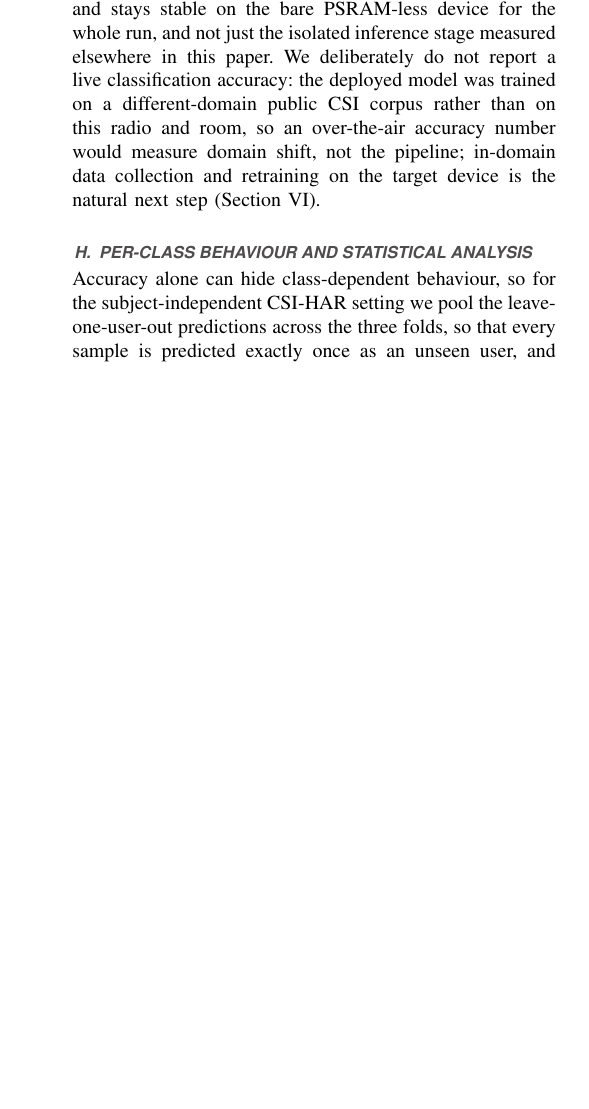
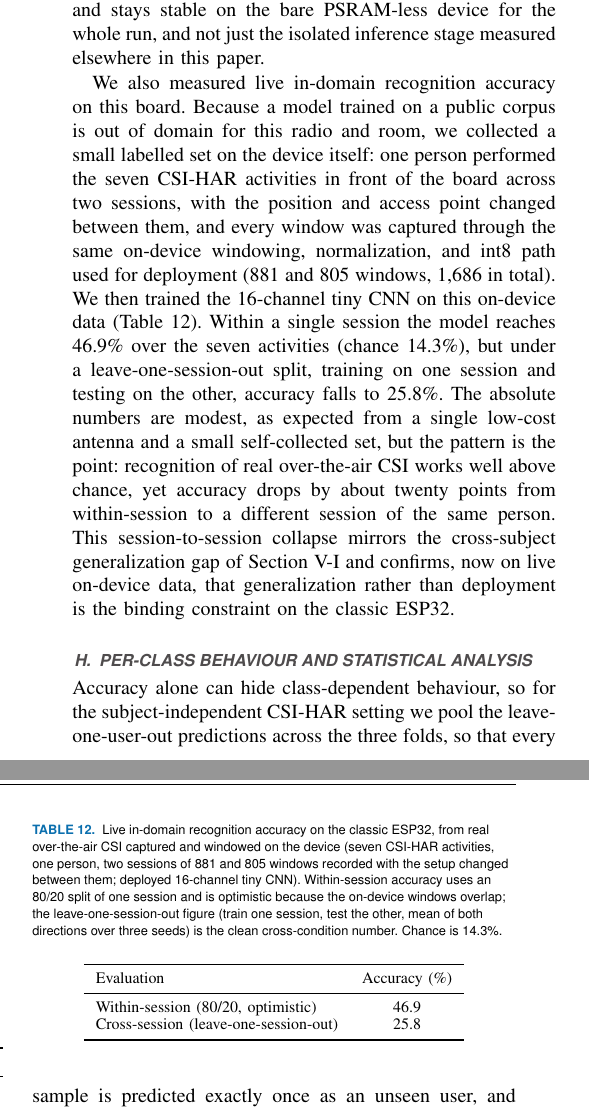
Before and after one commit to ahmadshahbazzz/esp32-csi-har-frontier, a LaTeX paper (manuscript/frontier.tex): part of one column of page 11 of 17 before the commit and two parts of the columns of page 11 of 17 after it, the two joined at a grey line, cut so that both start at the same text, the shorter picture padded with empty space. Compiled offline with pdfLaTeX; a missing font is replaced by an installed copy or a similar font; a LaTeX package or settings file that is missing is left out.

Commit message:
Add measured live in-domain accuracy on the classic ESP32
- Captured a labelled in-domain set on the deployed board (1 person, 2 sessions, 7 activities, 1686 windows) via the on-device windowing/int8 path
- Deployed tiny CNN: 46.9% within-session, 25.8% leave-one-session-out (chance 14.3%); the session-to-session drop reproduces the cross-subject gap on live data
- New Table (tab:liveacc) + paragraph in Sec V-F; live caption and Limitations updated; dataset+result released under results/live_incapture

```diff
--- a/manuscript/frontier.tex
+++ b/manuscript/frontier.tex
@@ -477,6 +477,8 @@ Deep Transformer & CSI & 320.7 & 266.0 & 1.2$\times$ & 117.8 & 77.04 \\
 
 \subsection{Live deployment: the full pipeline on-device}
 \label{sec:results-live}
-A fielded sensor must run more than isolated inference, so we ran the entire acquisition-to-prediction pipeline on the classic ESP32 in real time (Figure~\ref{fig:live}). The board associates to a 2.4\,GHz access point as a station and pings the gateway so that received packets arrive steadily; the esp-wifi CSI callback delivers per-packet subcarrier data, from which the device forms $T{=}64$ by 52-subcarrier amplitude windows, applies the same per-window normalization as training, int8-quantizes to the deployed input scale, and runs the tiny CNN under TensorFlow Lite Micro. We ran this continuously for 30 minutes; Table~\ref{tab:live} summarizes the result. The pipeline sustained a CSI arrival rate of about 100 packets per second and classified 2{,}825 windows with no dropped windows and no overflow, at a steady 37.6\,ms post-window latency (from the last packet of a window to the label; the capture-to-label time is dominated by the roughly 640\,ms needed to accumulate a 64-packet window at about 100 per second) and an acquisition-bound rate of 1.57 windows per second, while the free internal SRAM varied by only about 2.5\,kB over the whole run and the device never crashed or reset. The full sensing loop, from capture to label, therefore runs and stays stable on the bare PSRAM-less device for the whole run, and not just the isolated inference stage measured elsewhere in this paper. We deliberately do not report a live classification accuracy: the deployed model was trained on a different-domain public CSI corpus rather than on this radio and room, so an over-the-air accuracy number would measure domain shift, not the pipeline; in-domain data collection and retraining on the target device is the natural next step (Section~\ref{sec:discussion}).
+A fielded sensor must run more than isolated inference, so we ran the entire acquisition-to-prediction pipeline on the classic ESP32 in real time (Figure~\ref{fig:live}). The board associates to a 2.4\,GHz access point as a station and pings the gateway so that received packets arrive steadily; the esp-wifi CSI callback delivers per-packet subcarrier data, from which the device forms $T{=}64$ by 52-subcarrier amplitude windows, applies the same per-window normalization as training, int8-quantizes to the deployed input scale, and runs the tiny CNN under TensorFlow Lite Micro. We ran this continuously for 30 minutes; Table~\ref{tab:live} summarizes the result. The pipeline sustained a CSI arrival rate of about 100 packets per second and classified 2{,}825 windows with no dropped windows and no overflow, at a steady 37.6\,ms post-window latency (from the last packet of a window to the label; the capture-to-label time is dominated by the roughly 640\,ms needed to accumulate a 64-packet window at about 100 per second) and an acquisition-bound rate of 1.57 windows per second, while the free internal SRAM varied by only about 2.5\,kB over the whole run and the device never crashed or reset. The full sensing loop, from capture to label, therefore runs and stays stable on the bare PSRAM-less device for the whole run, and not just the isolated inference stage measured elsewhere in this paper.
+
+We also measured live in-domain recognition accuracy on this board. Because a model trained on a public corpus is out of domain for this radio and room, we collected a small labelled set on the device itself: one person performed the seven CSI-HAR activities in front of the board across two sessions, with the position and access point changed between them, and every window was captured through the same on-device windowing, normalization, and int8 path used for deployment (881 and 805 windows, 1{,}686 in total). We then trained the 16-channel tiny CNN on this on-device data (Table~\ref{tab:liveacc}). Within a single session the model reaches 46.9\% over the seven activities (chance 14.3\%), but under a leave-one-session-out split, training on one session and testing on the other, accuracy falls to 25.8\%. The absolute numbers are modest, as expected from a single low-cost antenna and a small self-collected set, but the pattern is the point: recognition of real over-the-air CSI works well above chance, yet accuracy drops by about twenty points from within-session to a different session of the same person. This session-to-session collapse mirrors the cross-subject generalization gap of Section~\ref{sec:results-gap} and confirms, now on live on-device data, that generalization rather than deployment is the binding constraint on the classic ESP32.
 
 \begin{table}[t]
@@ -501,3 +507,14 @@ Crashes / watchdog resets     & 0 \\
+\begin{table}[t]
+\caption{Live in-domain recognition accuracy on the classic ESP32, from real over-the-air CSI captured and windowed on the device (seven CSI-HAR activities, one person, two sessions of 881 and 805 windows recorded with the setup changed between them; deployed 16-channel tiny CNN). Within-session accuracy uses an 80/20 split of one session and is optimistic because the on-device windows overlap; the leave-one-session-out figure (train one session, test the other, mean of both directions over three seeds) is the clean cross-condition number. Chance is 14.3\%.}
+\label{tab:liveacc}
+\centering
+\footnotesize
+\begin{tabular}{lc}
+\toprule
+Evaluation & Accuracy (\%) \\
+\midrule
+Within-session (80/20, optimistic)   & 46.9 \\
+Cross-session (leave-one-session-out) & 25.8 \\
 \bottomrule
 \end{tabular}
 \end{table}
```
Also changed, not shown: results/live_incapture/LIVE_ACCURACY_RESULT.txt (added, +18 -0 lines), code/firmware/live_accuracy/rec_with_cue.sh (added), manuscript/frontier.tex (8 more changed lines), 16 other files.
